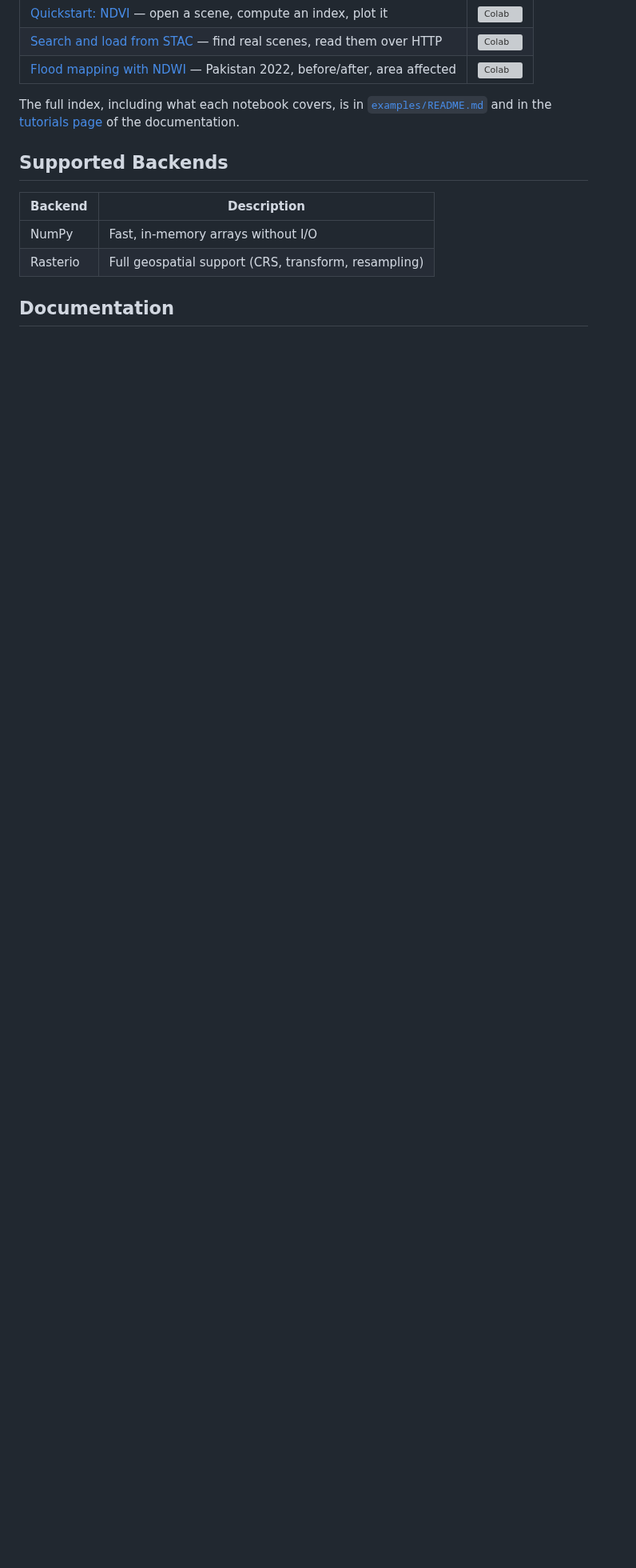
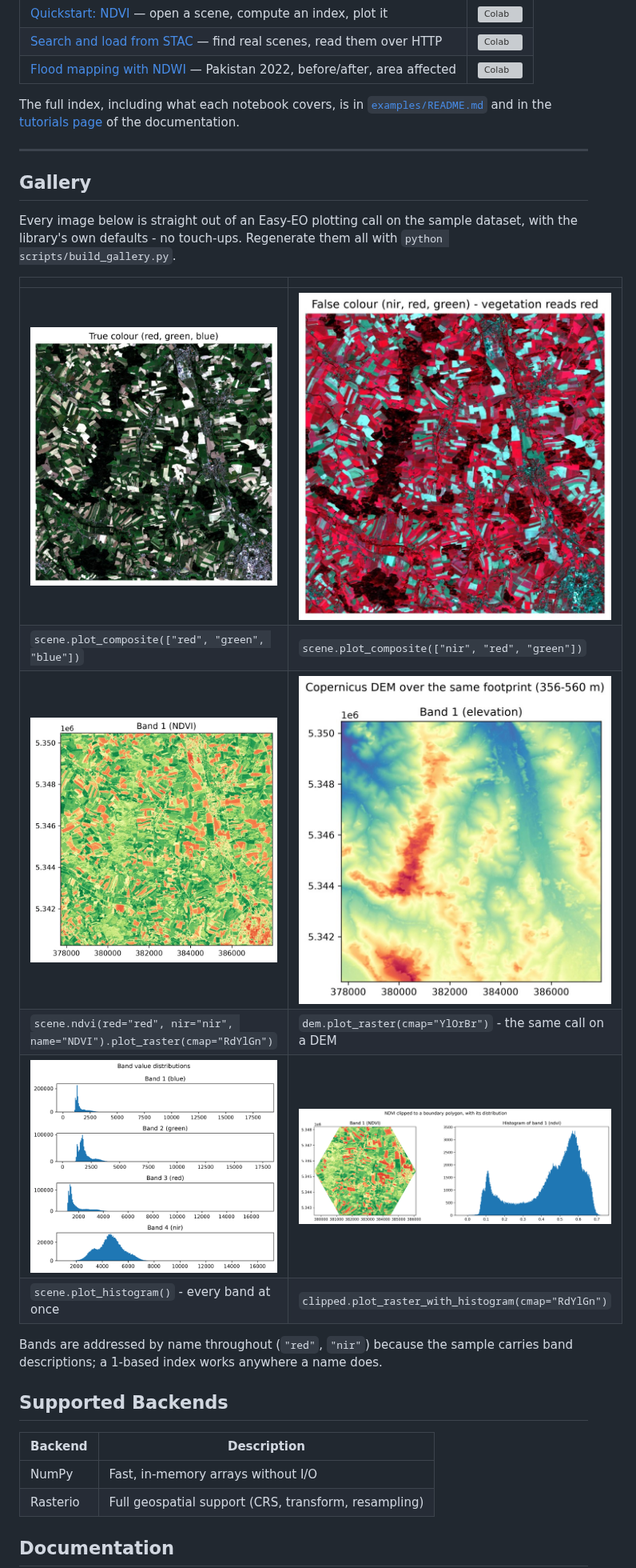
Before and after one commit to Tommy-Burns/easy-eo, a Markdown page: README.md, the part around the change. Shown at 80% size. Drawn GitHub-style; pictures changed too: .github/assets/gallery/clip_ndvi_histogram.png (added), .github/assets/gallery/composite_false_colour.jpg (added), .github/assets/gallery/composite_true_colour.jpg (added); blank space fills up the shorter version; grey boxes are pictures that could not be loaded.

Commit message:
docs: add gallery of rendered examples to README

```diff
--- a/README.md
+++ b/README.md
@@ -187,6 +187,26 @@ The full index, including what each notebook covers, is in
 [tutorials page](https://easy-eo.readthedocs.io/en/latest/tutorials.html) of the
 documentation.
 
+---
+
+## Gallery
+
+Every image below is straight out of an Easy-EO plotting call on the sample
+dataset, with the library's own defaults - no touch-ups. Regenerate them all
+with `python scripts/build_gallery.py`.
+
+| | |
+| --- | --- |
+| <img src=".github/assets/gallery/composite_true_colour.jpg" alt="True colour composite of a Sentinel-2 scene"> | <img src=".github/assets/gallery/composite_false_colour.jpg" alt="False colour composite, vegetation in red"> |
+| `scene.plot_composite(["red", "green", "blue"])` | `scene.plot_composite(["nir", "red", "green"])` |
+| <img src=".github/assets/gallery/index_ndvi.jpg" alt="NDVI map on a red-yellow-green colour scale"> | <img src=".github/assets/gallery/dem_terrain.jpg" alt="Copernicus DEM elevation map"> |
+| `scene.ndvi(red="red", nir="nir", name="NDVI").plot_raster(cmap="RdYlGn")` | `dem.plot_raster(cmap="YlOrBr")` - the same call on a DEM |
+| <img src=".github/assets/gallery/histogram_bands.png" alt="Value distribution of each of the four bands"> | <img src=".github/assets/gallery/clip_ndvi_histogram.png" alt="NDVI clipped to a hexagonal boundary beside its histogram"> |
+| `scene.plot_histogram()` - every band at once | `clipped.plot_raster_with_histogram(cmap="RdYlGn")` |
+
+Bands are addressed by name throughout (`"red"`, `"nir"`) because the sample
+carries band descriptions; a 1-based index works anywhere a name does.
+
 ## Supported Backends
 | Backend  | Description                                          |
 |----------|------------------------------------------------------|
```
Also changed, not shown: CHANGELOG.md (+3 -0 lines), 1 other file.
